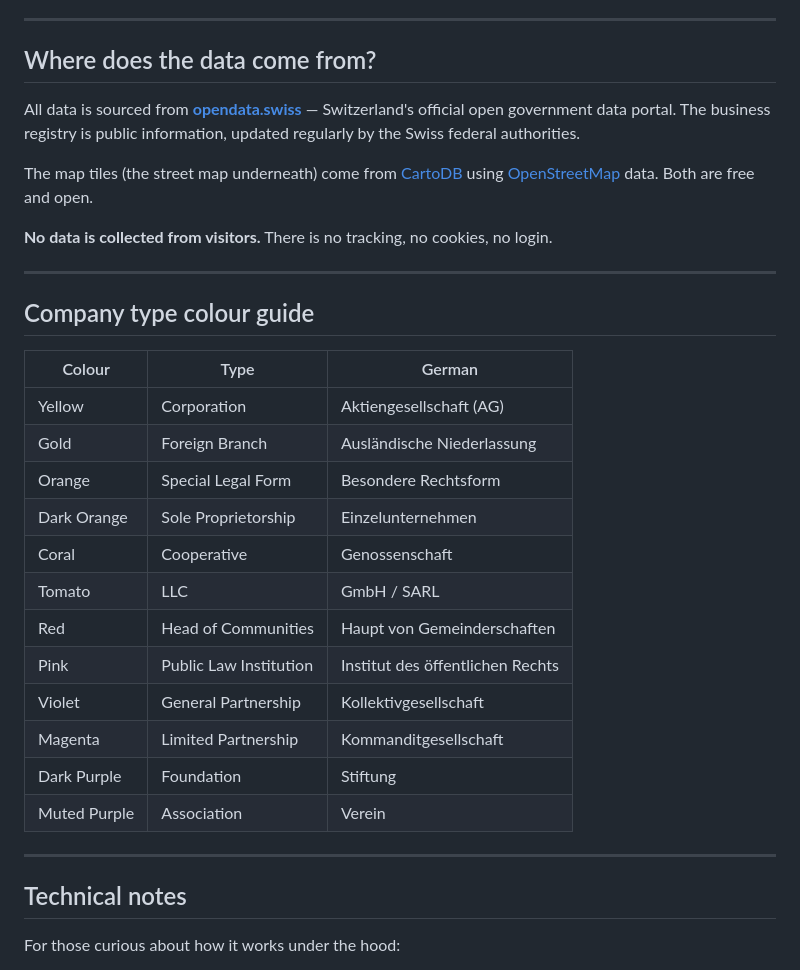
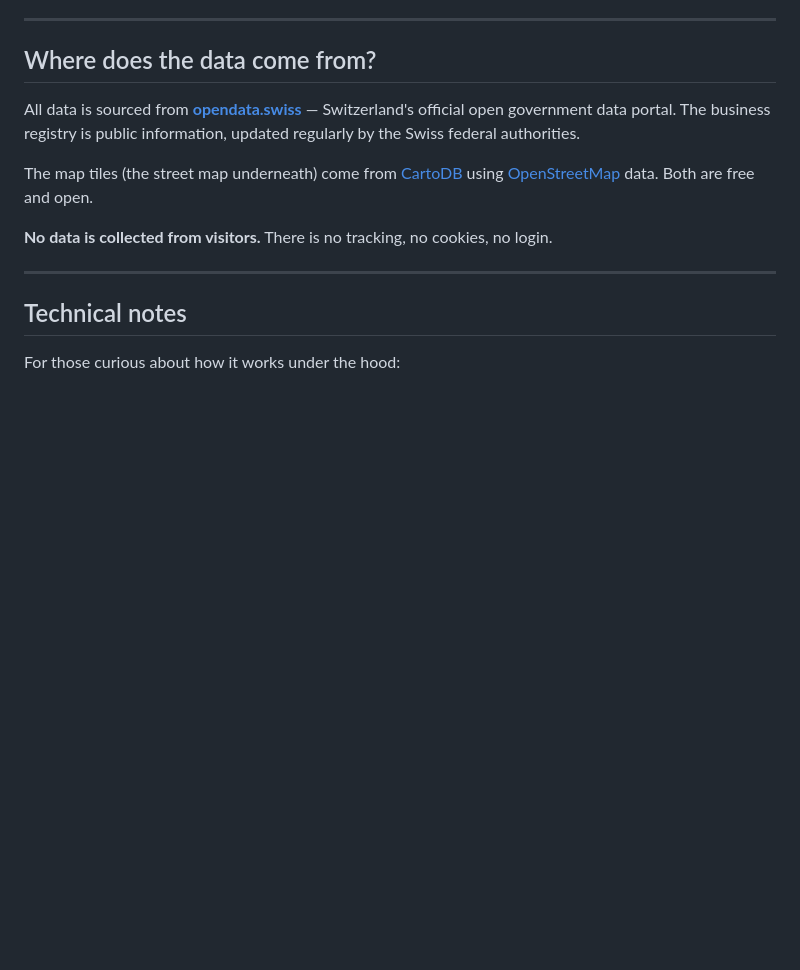
Before and after one commit to rafapolo/cantography, a Markdown page: README.md, the part around the change. GitHub-like rendering; blank space fills up the shorter version.

Commit message:
docs: remove company type colour guide from readme

```diff
--- a/README.md
+++ b/README.md
@@ -55,24 +55,6 @@ The map tiles (the street map underneath) come from [CartoDB](https://carto.com/
 
 ---
 
-## Company type colour guide
-
-| Colour | Type | German |
-|--------|------|--------|
-| Yellow | Corporation | Aktiengesellschaft (AG) |
-| Gold | Foreign Branch | Ausländische Niederlassung |
-| Orange | Special Legal Form | Besondere Rechtsform |
-| Dark Orange | Sole Proprietorship | Einzelunternehmen |
-| Coral | Cooperative | Genossenschaft |
-| Tomato | LLC | GmbH / SARL |
-| Red | Head of Communities | Haupt von Gemeinderschaften |
-| Pink | Public Law Institution | Institut des öffentlichen Rechts |
-| Violet | General Partnership | Kollektivgesellschaft |
-| Magenta | Limited Partnership | Kommanditgesellschaft |
-| Dark Purple | Foundation | Stiftung |
-| Muted Purple | Association | Verein |
-
----
 
 ## Technical notes
 
```
